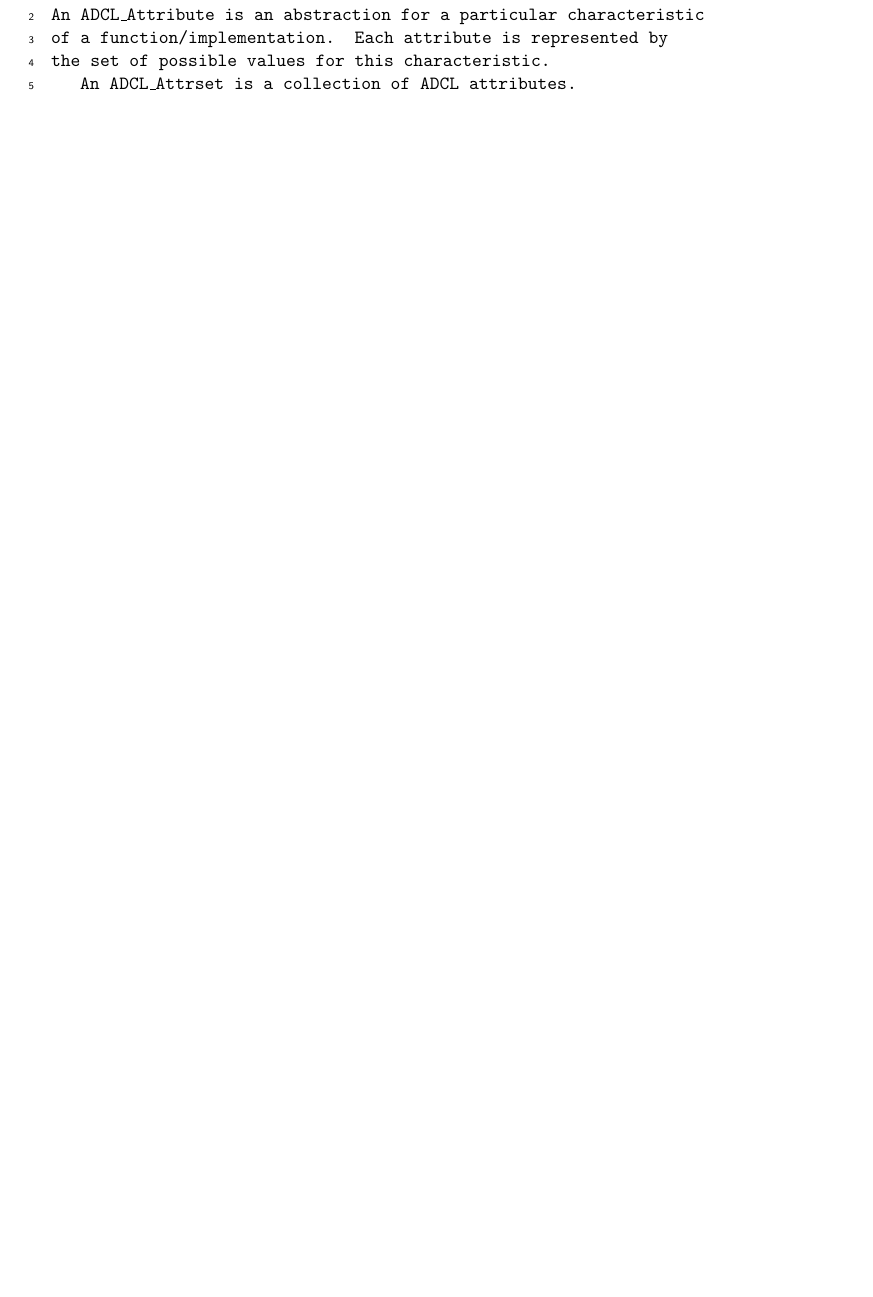
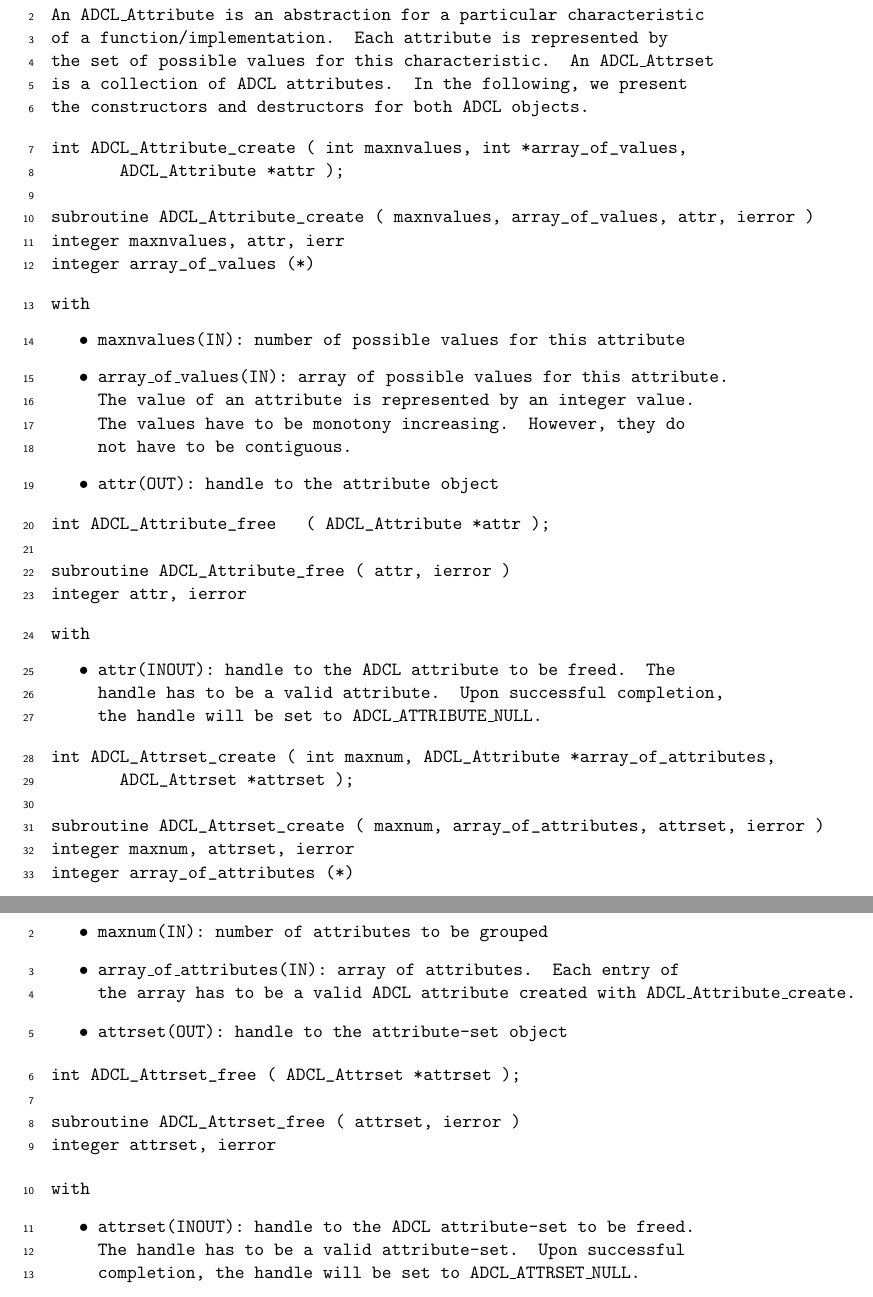
Before and after one commit to PSTL-UH/ADCL, a LaTeX document (doc/adcl-spec.tex, which reads doc/attribute.tex): part of page 6 of 11 before the commit and two parts of pages 7 and 8 of 13 after it, the two joined at a grey line, cut so that both start at the same text, the shorter picture padded with empty space. Compiled offline with pdfLaTeX.

Commit message:
next cut on the documentation

```diff
--- a/doc/attribute.tex
+++ b/doc/attribute.tex
@@ -1,8 +1,64 @@
 \section{Attributes and Attribute-sets}
 
-An {\tt ADCL\_Attribute} is an abstraction for a particular characteristic of a function/implementation. Each attribute is represented by the set of possible values for this characteristic.
+An {\tt ADCL\_Attribute} is an abstraction for a particular characteristic of a function/implementation. Each attribute is represented by the set of possible values for this characteristic.  An {\tt ADCL\_Attrset} is a collection of ADCL attributes.
+In the following, we present the constructors and destructors for both ADCL objects.
+
+\begin{verbatim}
+int ADCL_Attribute_create ( int maxnvalues, int *array_of_values,
+			    ADCL_Attribute *attr );
+
+subroutine ADCL_Attribute_create ( maxnvalues, array_of_values, attr, ierror )
+integer maxnvalues, attr, ierr
+integer array_of_values (*)
+\end{verbatim}
+with
+\begin{itemize}
+\item {\tt maxnvalues}(IN): number of possible values for this attribute
+\item {\tt array\_of\_values}(IN): array of possible values for this attribute. The
+	value of an attribute is represented by an integer value. The values have to be
+	monotony increasing. However, they do not have to be contiguous.
+\item {\tt attr}(OUT): handle to the attribute object
+\end{itemize}
+
+
+\begin{verbatim}
+int ADCL_Attribute_free   ( ADCL_Attribute *attr );
+
+subroutine ADCL_Attribute_free ( attr, ierror )
+integer attr, ierror
+\end{verbatim}
+with
+\begin{itemize}
+\item {\tt attr}(INOUT): handle to the ADCL attribute to be freed. The handle has to be a valid attribute.
+    	Upon successful completion, the handle will be set to {\tt ADCL\_ATTRIBUTE\_NULL}.
+\end{itemize}
 
 
 
+\begin{verbatim}
+int ADCL_Attrset_create ( int maxnum, ADCL_Attribute *array_of_attributes,
+			    ADCL_Attrset *attrset );
 
-An {\tt ADCL\_Attrset} is a collection of ADCL attributes.
+subroutine ADCL_Attrset_create ( maxnum, array_of_attributes, attrset, ierror )
+integer maxnum, attrset, ierror
+integer array_of_attributes (*)
+\end{verbatim}
+with
+\begin{itemize}
+\item {\tt maxnum}(IN): number of attributes to be grouped
+\item {\tt array\_of\_attributes}(IN): array of attributes. Each entry of the array has to be a
+	valid ADCL attribute created with {\tt ADCL\_Attribute\_create}.
+\item {\tt attrset}(OUT): handle to the attribute-set object
+\end{itemize}
+
+\begin{verbatim}
+int ADCL_Attrset_free ( ADCL_Attrset *attrset );
+
+subroutine ADCL_Attrset_free ( attrset, ierror )
+integer attrset, ierror
+\end{verbatim}
+with
+\begin{itemize}
+\item {\tt attrset}(INOUT): handle to the ADCL attribute-set to be freed. The handle has to be a valid attribute-set.
+    	Upon successful completion, the handle will be set to {\tt ADCL\_ATTRSET\_NULL}.
+\end{itemize}
```
Also changed, not shown: doc/environment.tex (+44 -2 lines).
